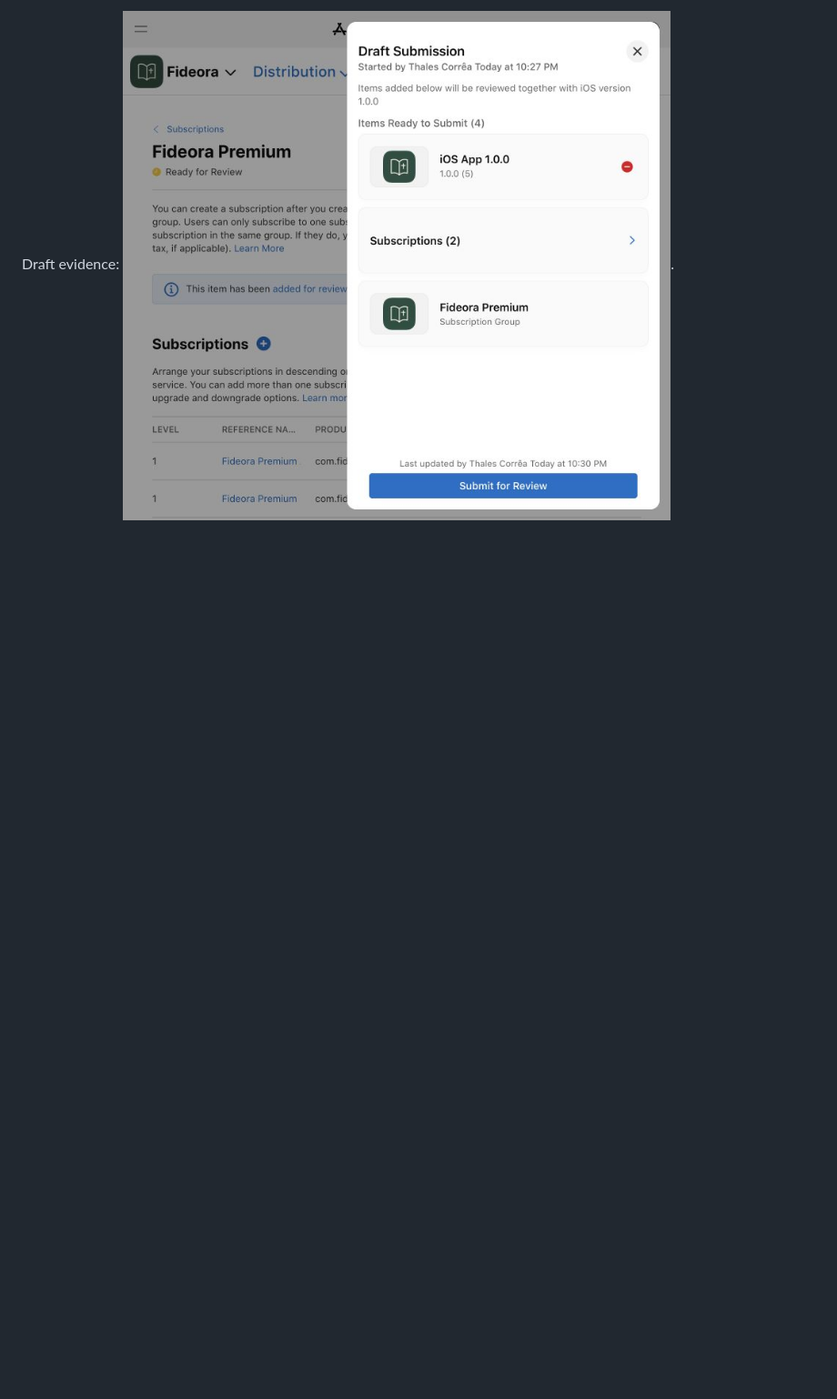
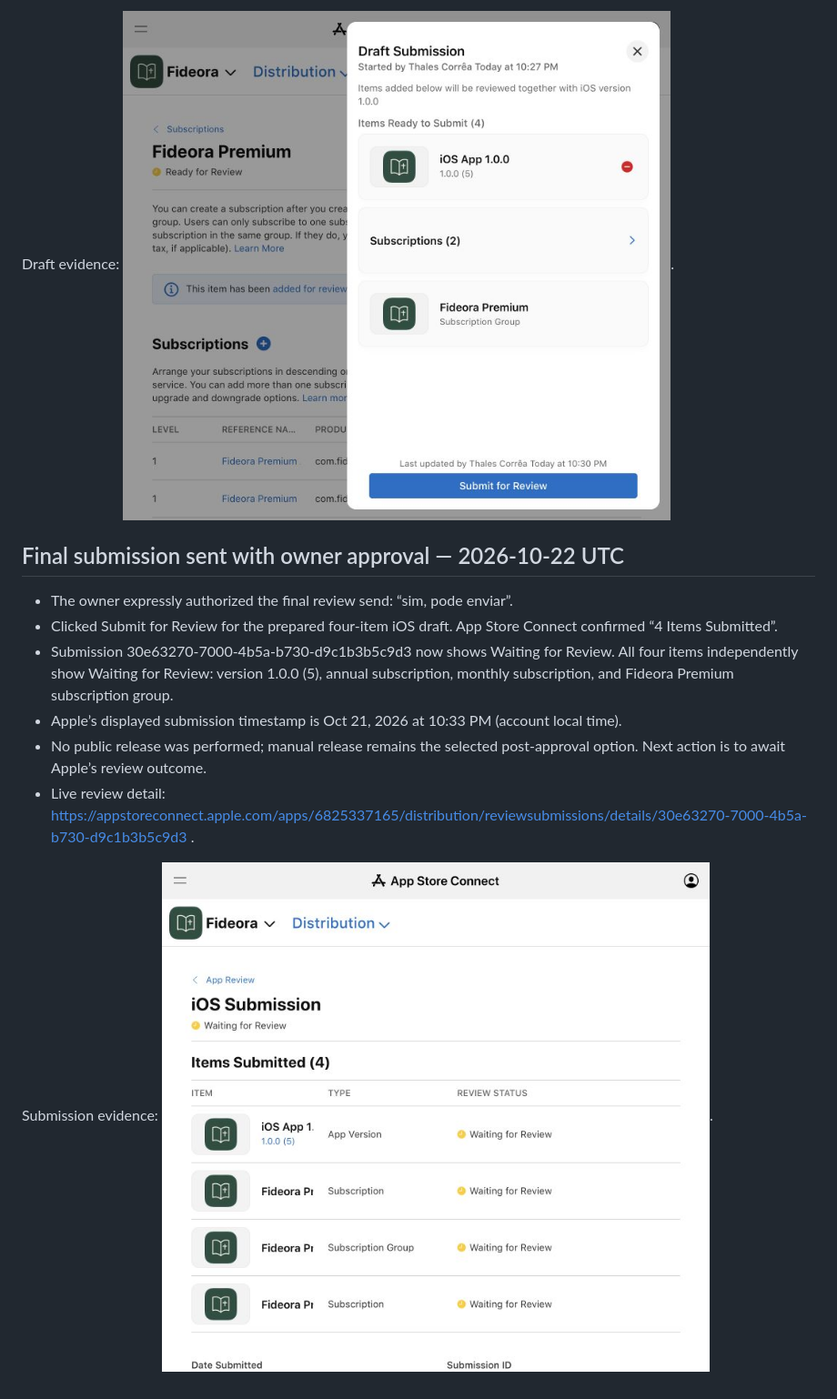
Before and after one commit to talescor-spec/mappa-cattolico, a Markdown page: docs/APP_STORE_FINAL_REVIEW.md, the part around the change. Shown: that part at 91% size. Drawn GitHub-style; pictures changed too: docs/assets/fideora-review-submitted.jpg (added); blank space fills up the shorter version.

Commit message:
Record owner-authorized four-item Fideora App Review submission

```diff
--- a/docs/APP_STORE_FINAL_REVIEW.md
+++ b/docs/APP_STORE_FINAL_REVIEW.md
@@ -103,3 +103,14 @@ Asset evidence: ![Saved Portuguese iPhone screenshots](assets/fideora-store-scre
 - Review reference: https://developer.apple.com/help/app-store-connect/manage-submissions-to-app-review/submit-an-app and https://developer.apple.com/help/app-store-connect/manage-submissions-to-app-review/submit-an-in-app-purchase . Add for Review stages a draft; Submit for Review sends it to Apple.
 
 Draft evidence: ![Four items ready to submit](assets/fideora-review-draft-ready.jpg).
+
+## Final submission sent with owner approval — 2026-10-22 UTC
+
+- The owner expressly authorized the final review send: “sim, pode enviar”.
+- Clicked Submit for Review for the prepared four-item iOS draft. App Store Connect confirmed “4 Items Submitted”.
+- Submission 30e63270-7000-4b5a-b730-d9c1b3b5c9d3 now shows Waiting for Review. All four items independently show Waiting for Review: version 1.0.0 (5), annual subscription, monthly subscription, and Fideora Premium subscription group.
+- Apple’s displayed submission timestamp is Oct 21, 2026 at 10:33 PM (account local time).
+- No public release was performed; manual release remains the selected post-approval option. Next action is to await Apple’s review outcome.
+- Live review detail: https://appstoreconnect.apple.com/apps/6825337165/distribution/reviewsubmissions/details/30e63270-7000-4b5a-b730-d9c1b3b5c9d3 .
+
+Submission evidence: ![Four items waiting for review](assets/fideora-review-submitted.jpg).
```
